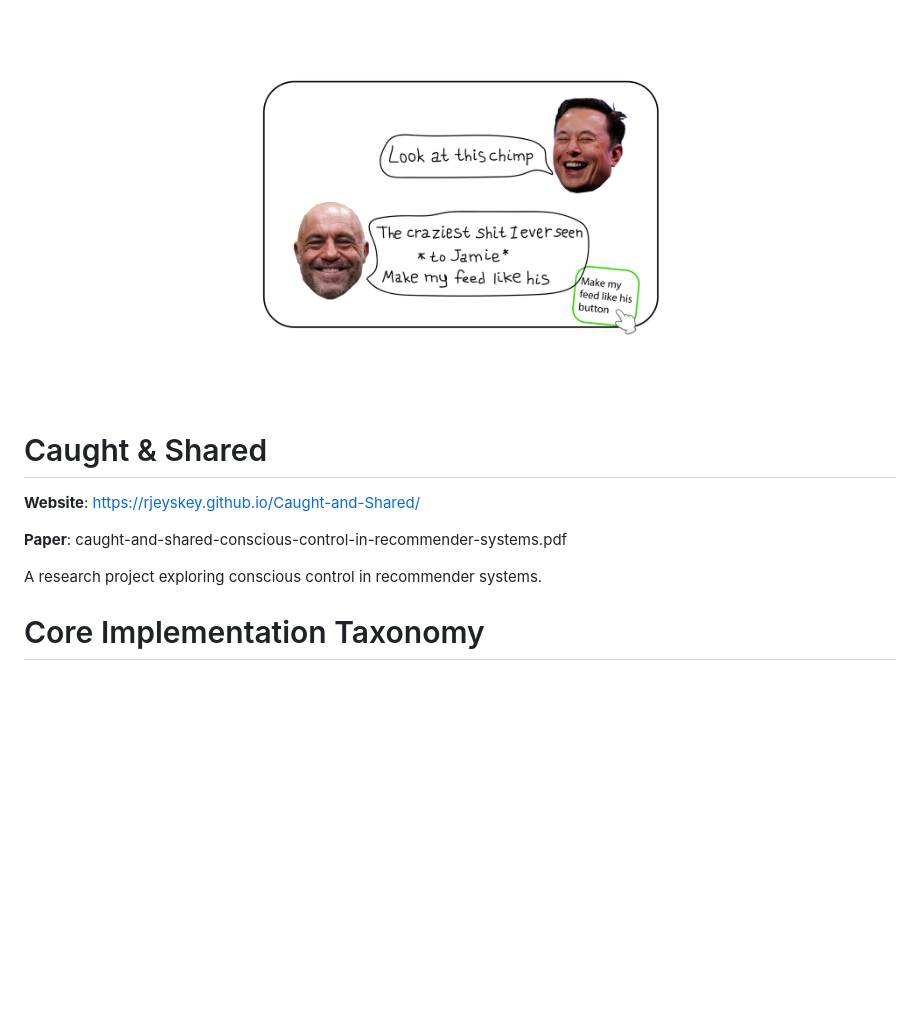
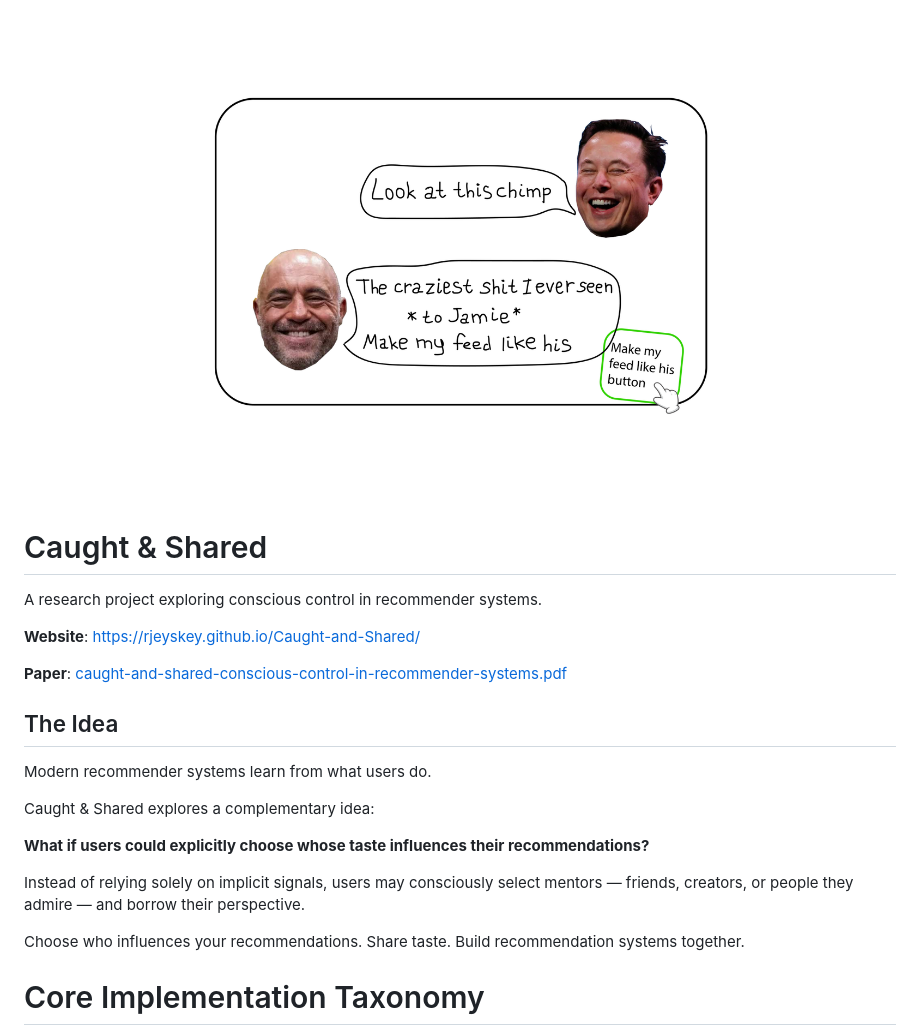
Before and after one commit to rjeyskey/Caught-and-Shared, a Markdown page: README.md, the part around the change. Rendered like a GitHub page; blank space fills up the shorter version.

Commit message:
upd README

```diff
--- a/README.md
+++ b/README.md
@@ -1,16 +1,30 @@
 <p align="center">
-<img src="assets/trust-driven-recs.png" width="700">
+<img src="assets/trust-driven-recs.png">
 </p>
 
 
 # Caught & Shared
 
+A research project exploring conscious control in recommender systems.
+
 **Website**: https://rjeyskey.github.io/Caught-and-Shared/
 
-**Paper**: caught-and-shared-conscious-control-in-recommender-systems.pdf
+**Paper**: [caught-and-shared-conscious-control-in-recommender-systems.pdf](caught-and-shared-conscious-control-in-recommender-systems.pdf)
 
-A research project exploring conscious control in recommender systems.
 
+## The Idea
+
+Modern recommender systems learn from what users do.
+
+Caught & Shared explores a complementary idea:
+
+**What if users could explicitly choose whose taste influences their recommendations?**
+
+Instead of relying solely on implicit signals, users may consciously select mentors — friends, creators, or people they admire — and borrow their perspective.
+
+Choose who influences your recommendations.
+Share taste.
+Build recommendation systems together.
 
 # Core Implementation Taxonomy
 
```
